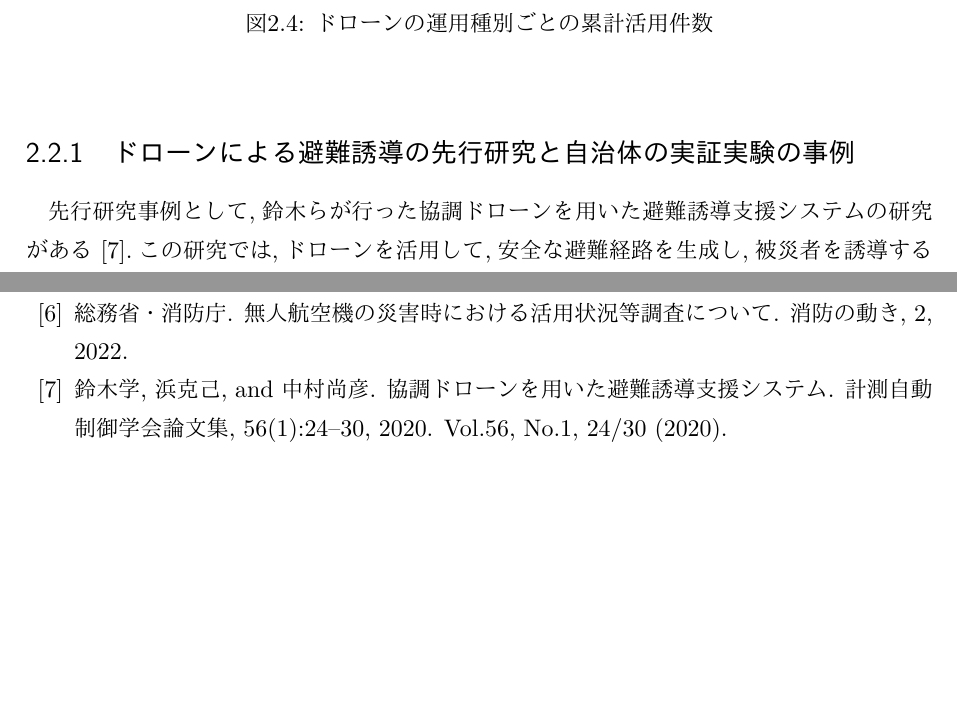
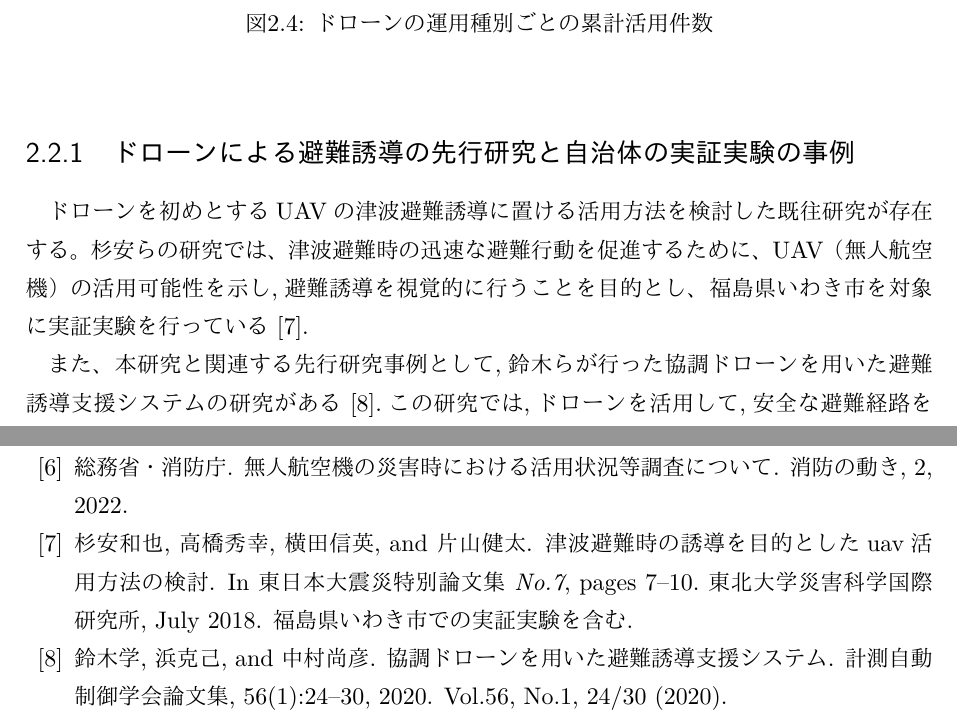
Before and after one commit to tsyu12345/RikkyoMaster-ResearchReports, a LaTeX document (FinalReport/main.tex, which reads FinalReport/Chapter2.tex, FinalReport/main.bib): two parts of pages 10 and 26 of 27, joined at a grey line, cut so that both start at the same text, the shorter picture padded with empty space. The pictures show the PDF file FinalReport/main.pdf that the author committed with the source.

Commit message:
【修士論文】Chap2 : 先行研究事例のまとめの追記その２.

```diff
--- a/FinalReport/Chapter2.tex
+++ b/FinalReport/Chapter2.tex
@@ -101,7 +101,10 @@
 
 
 \subsection{ドローンによる避難誘導の先行研究と自治体の実証実験の事例}
-先行研究事例として,鈴木らが行った協調ドローンを用いた避難誘導支援システムの研究がある\cite{suzuki2020drone}.この研究では,ドローンを活用して,安全な避難経路を生成し,被災者を誘導するシステムを提案している.
+ドローンを初めとするUAVの津波避難誘導に置ける活用方法を検討した既往研究が存在する。
+杉安らの研究では、津波避難時の迅速な避難行動を促進するために、UAV（無人航空機）の活用可能性を示し,避難誘導を視覚的に行うことを目的とし、福島県いわき市を対象に実証実験を行っている\cite{sugiyasu2018uav}.
+
+また、本研究と関連する先行研究事例として,鈴木らが行った協調ドローンを用いた避難誘導支援システムの研究がある\cite{suzuki2020drone}.この研究では,ドローンを活用して,安全な避難経路を生成し,被災者を誘導するシステムを提案している.
 被災者はARマーカーを身に着け、ドローンがこれを識別することで位置情報を取得し,後述するa*アルゴリズムにより避難経路を探索し,計算した軌道情報に沿って対象者を誘導するものである.この研究では実機による誘導試験も行っており,ドローンによる避難誘導の実現可能性を示した。
 もう一つの先行研究事例として、複数のドローンが連携して避難誘導を行うことを検証した高橋らの研究が存在する\cite{takahashi2018uav}。この研究では、自然災害時にUAV（無人航空機）を活用して避難誘導を行う支援システムの設計と試作について述べている.
 このシステムは複数のUAVが連携して避難者を誘導する仕組みを構築しており、沿岸部地域を対象にした実証実験まで行っている. UAVエージェントによる避難誘導プラン生成と経路選択,複数の UAV の協調による避難誘導機能の実現可能性が示された.\par
--- a/FinalReport/main.bib
+++ b/FinalReport/main.bib
@@ -144,3 +144,14 @@
   organization = {情報処理学会},
   month = {September}
 }
+@inproceedings{sugiyasu2018uav,
+  author = {杉安 和也 and 高橋 秀幸 and 横田 信英 and 片山 健太},
+  title = {津波避難時の誘導を目的としたUAV活用方法の検討},
+  booktitle = {東日本大震災特別論文集 No.7},
+  pages = {7--10},
+  year = {2018},
+  month = {July},
+  organization = {東北大学 災害科学国際研究所},
+  keywords = {UAV, 津波避難, 実証実験, ドローン},
+  note = {福島県いわき市での実証実験を含む}
+}
```
Also changed, not shown: FinalReport/main.bbl, FinalReport/main.pdf, FinalReport/Chapter2.tex (1 more changed lines), 3 other files.
